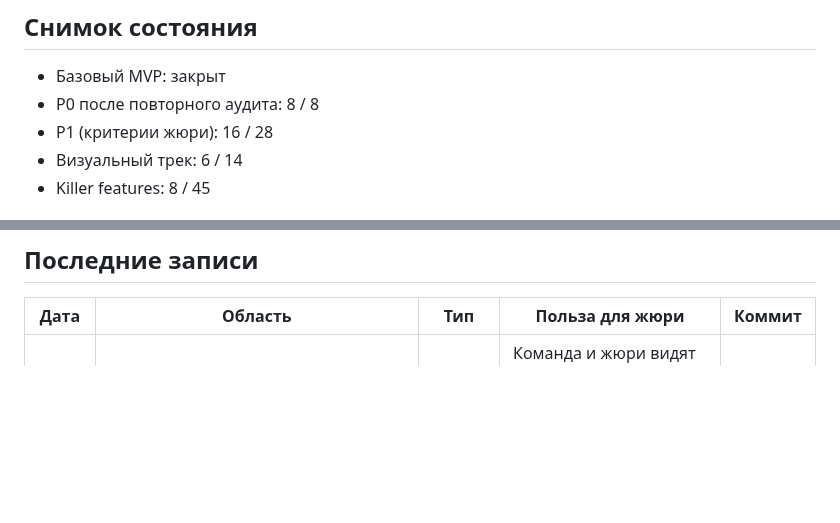
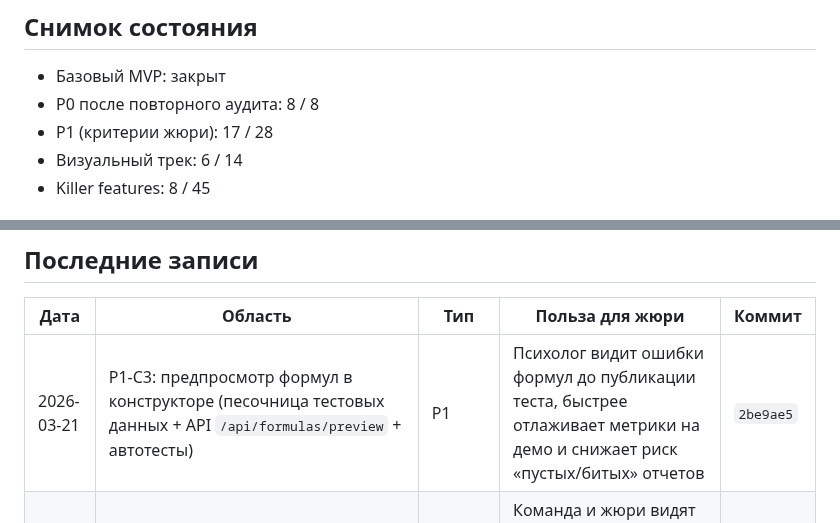
Before and after one commit to kleget/titanit-profdnk-mvp, a Markdown page: docs/PROGRESS.md, 2 parts joined by grey strips. Rendered like a GitHub page; blank space fills up the shorter version.

Commit message:
docs(todo): close P1-C3 and refresh progress snapshot

```diff
--- a/docs/PROGRESS.md
+++ b/docs/PROGRESS.md
@@ -15,7 +15,7 @@
 ## Снимок состояния
 - Базовый MVP: закрыт
 - P0 после повторного аудита: 8 / 8
-- P1 (критерии жюри): 16 / 28
+- P1 (критерии жюри): 17 / 28
 - Визуальный трек: 6 / 14
 - Killer features: 8 / 45
 
@@ -32,6 +32,7 @@
 ## Последние записи
 | Дата | Область | Тип | Польза для жюри | Коммит |
 |---|---|---|---|---|
+| 2026-03-21 | P1-C3: предпросмотр формул в конструкторе (песочница тестовых данных + API `/api/formulas/preview` + автотесты) | P1 | Психолог видит ошибки формул до публикации теста, быстрее отлаживает метрики на демо и снижает риск «пустых/битых» отчетов | `2be9ae5` |
 | 2026-03-21 | P1-UX: единый UX-гайд в `docs/ux_guide.md` + 8pt-правила для сетки, отступов и контролов | P1 | Команда и жюри видят системный подход к интерфейсу: не набор случайных правок, а согласованная дизайн-основа | `0c591e9` |
 | 2026-03-21 | P1-UX: мобильный прогресс в клиентском тесте (sticky-progress), quick-nav конструктора и унификация hover/focus/error/disabled состояний | P1 | Улучшает прохождение с телефона и качество демо длинных форм, снижает риск ошибок при вводе | `0c591e9` |
 | 2026-03-21 | P1-UX: пустые состояния с конкретными next-step действиями на ключевых экранах (опросники, админка, детали теста) | P1 | На демонстрации даже пустая база выглядит управляемо и понятна по следующим шагам | `0c591e9` |
```
Also changed, not shown: docs/TODO.md (+2 -2 lines).
